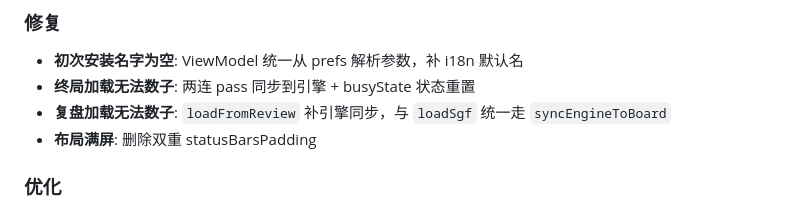
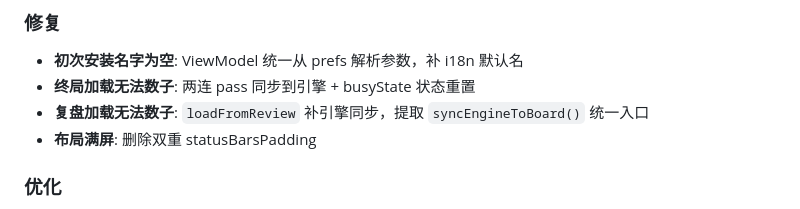
Before and after one commit to snailtrailorg/AndroidGo, a Markdown page: RELEASE.md, the part around the change. GitHub-like rendering.

Commit message:
Update release notes — syncEngineToBoard refactoring
Co-Authored-By: Claude Fable 5 <noreply@anthropic.com>

```diff
--- a/RELEASE.md
+++ b/RELEASE.md
@@ -38,7 +38,7 @@ Google Play 发布准备 + 首次用户体验全面优化。
 ### 修复
 - **初次安装名字为空**: ViewModel 统一从 prefs 解析参数，补 i18n 默认名
 - **终局加载无法数子**: 两连 pass 同步到引擎 + busyState 状态重置
-- **复盘加载无法数子**: `loadFromReview` 补引擎同步，与 `loadSgf` 统一走 `syncEngineToBoard`
+- **复盘加载无法数子**: `loadFromReview` 补引擎同步，提取 `syncEngineToBoard()` 统一入口
 - **布局满屏**: 删除双重 statusBarsPadding
 
 ### 优化
```
